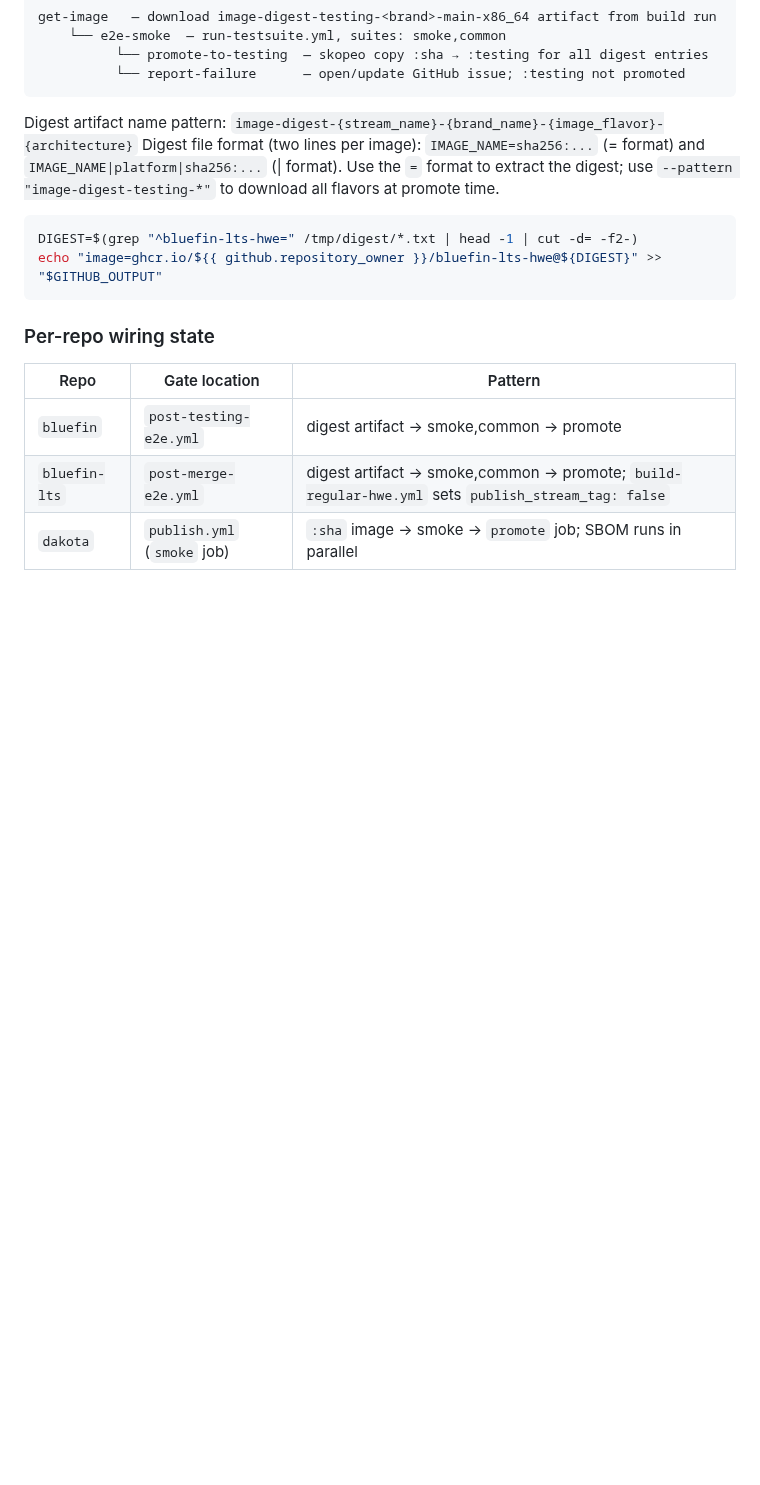
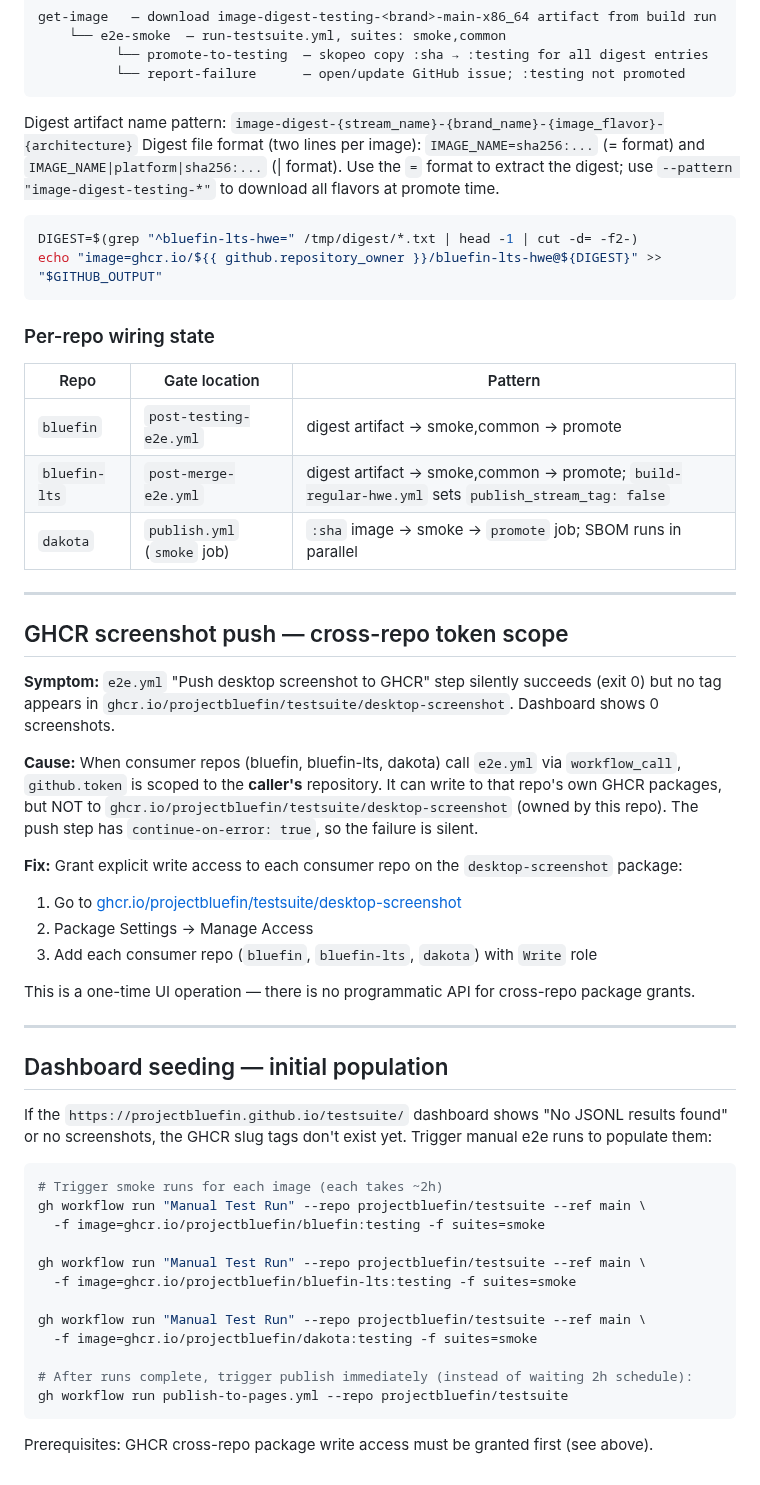
Before and after one commit to castrojo/bluefin-test-suite, a Markdown page: docs/skills/e2e-workflow.md, the part around the change. GitHub-like rendering; blank space fills up the shorter version.

Commit message:
docs(skills): fix sleep discipline rule, add GHCR cross-repo access and dashboard seeding
gnome.md: Rule 1 conflated qecore's launch_background() with the
suite-local _launch_app() custom launcher. _launch_app() uses D-Bus
app activation which is async; sleep(1) after a successful return is
required as an AT-SPI settle window before _wait_for_window() starts
polling. Without it, slower images (e.g. Dakota testing) exhaust all
retries before the app registers. PR #465 removed this sleep based on
the misleading rule and caused red smoke tests on Dakota.

e2e-workflow.md: Document the GHCR cross-repo token scope gotcha --
consumer repos calling e2e.yml via workflow_call can only write to
their own GHCR packages; the screenshot push to
testsuite/desktop-screenshot silently fails (continue-on-error: true)
without an explicit package access grant. Add the one-time UI fix
procedure. Also add the dashboard seeding procedure for initial
population after granting access.

ops.md: Remove duplicate GDM boot regression guard paragraph.

Assisted-by: Claude Sonnet 4.6 via GitHub Copilot
Co-authored-by: Copilot <223556219+Copilot@users.noreply.github.com>

````diff
--- a/docs/skills/e2e-workflow.md
+++ b/docs/skills/e2e-workflow.md
@@ -558,3 +558,41 @@ echo "image=ghcr.io/${{ github.repository_owner }}/bluefin-lts-hwe@${DIGEST}" >>
 | `bluefin` | `post-testing-e2e.yml` | digest artifact → smoke,common → promote |
 | `bluefin-lts` | `post-merge-e2e.yml` | digest artifact → smoke,common → promote; `build-regular-hwe.yml` sets `publish_stream_tag: false` |
 | `dakota` | `publish.yml` (`smoke` job) | `:sha` image → smoke → `promote` job; SBOM runs in parallel |
+
+---
+
+## GHCR screenshot push — cross-repo token scope
+
+**Symptom:** `e2e.yml` "Push desktop screenshot to GHCR" step silently succeeds (exit 0) but no tag appears in `ghcr.io/projectbluefin/testsuite/desktop-screenshot`. Dashboard shows 0 screenshots.
+
+**Cause:** When consumer repos (bluefin, bluefin-lts, dakota) call `e2e.yml` via `workflow_call`, `github.token` is scoped to the **caller's** repository. It can write to that repo's own GHCR packages, but NOT to `ghcr.io/projectbluefin/testsuite/desktop-screenshot` (owned by this repo). The push step has `continue-on-error: true`, so the failure is silent.
+
+**Fix:** Grant explicit write access to each consumer repo on the `desktop-screenshot` package:
+1. Go to [ghcr.io/projectbluefin/testsuite/desktop-screenshot](https://github.com/orgs/projectbluefin/packages/container/testsuite%2Fdesktop-screenshot/settings)
+2. Package Settings → Manage Access
+3. Add each consumer repo (`bluefin`, `bluefin-lts`, `dakota`) with `Write` role
+
+This is a one-time UI operation — there is no programmatic API for cross-repo package grants.
+
+---
+
+## Dashboard seeding — initial population
+
+If the `https://projectbluefin.github.io/testsuite/` dashboard shows "No JSONL results found" or no screenshots, the GHCR slug tags don't exist yet. Trigger manual e2e runs to populate them:
+
+```bash
+# Trigger smoke runs for each image (each takes ~2h)
+gh workflow run "Manual Test Run" --repo projectbluefin/testsuite --ref main \
+  -f image=ghcr.io/projectbluefin/bluefin:testing -f suites=smoke
+
+gh workflow run "Manual Test Run" --repo projectbluefin/testsuite --ref main \
+  -f image=ghcr.io/projectbluefin/bluefin-lts:testing -f suites=smoke
+
+gh workflow run "Manual Test Run" --repo projectbluefin/testsuite --ref main \
+  -f image=ghcr.io/projectbluefin/dakota:testing -f suites=smoke
+
+# After runs complete, trigger publish immediately (instead of waiting 2h schedule):
+gh workflow run publish-to-pages.yml --repo projectbluefin/testsuite
+```
+
+Prerequisites: GHCR cross-repo package write access must be granted first (see above).
````
Also changed, not shown: docs/skills/gnome.md (+3 -1 lines), docs/skills/ops.md (+0 -2 lines).
